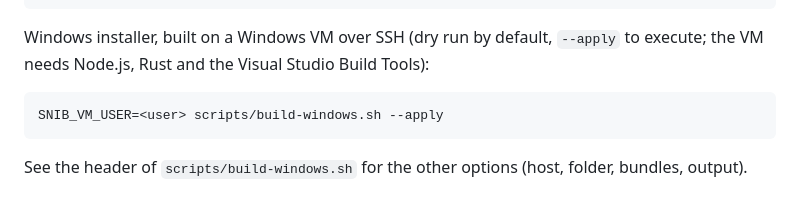
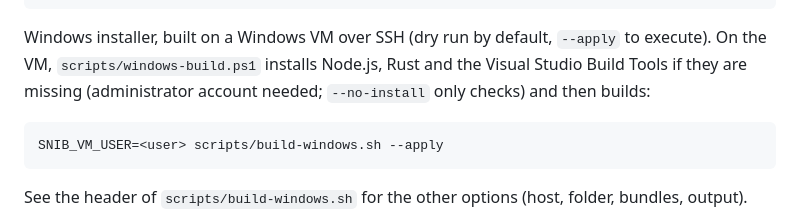
Before and after one commit to signo-beep/s-nib, a Markdown page: README.md, the part around the change. Drawn GitHub-style.

Commit message:
build: install missing Windows prerequisites on the VM
windows-build.ps1 checks Node.js, Rust and the Visual Studio Build
Tools on the VM, installs what is missing from the official
downloads, then runs the build. build-windows.sh now delegates to it.

Co-Authored-By: Claude Sonnet 5.5 <noreply@anthropic.com>

````diff
--- a/README.md
+++ b/README.md
@@ -75,7 +75,7 @@ NO_STRIP=true npm run tauri build -- --bundles appimage    # AppImage (NO_STRIP
 cd src-tauri && cargo test    # Rust tests
 ```
 
-Windows installer, built on a Windows VM over SSH (dry run by default, `--apply` to execute; the VM needs Node.js, Rust and the Visual Studio Build Tools):
+Windows installer, built on a Windows VM over SSH (dry run by default, `--apply` to execute). On the VM, `scripts/windows-build.ps1` installs Node.js, Rust and the Visual Studio Build Tools if they are missing (administrator account needed; `--no-install` only checks) and then builds:
 
 ```
 SNIB_VM_USER=<user> scripts/build-windows.sh --apply
````
